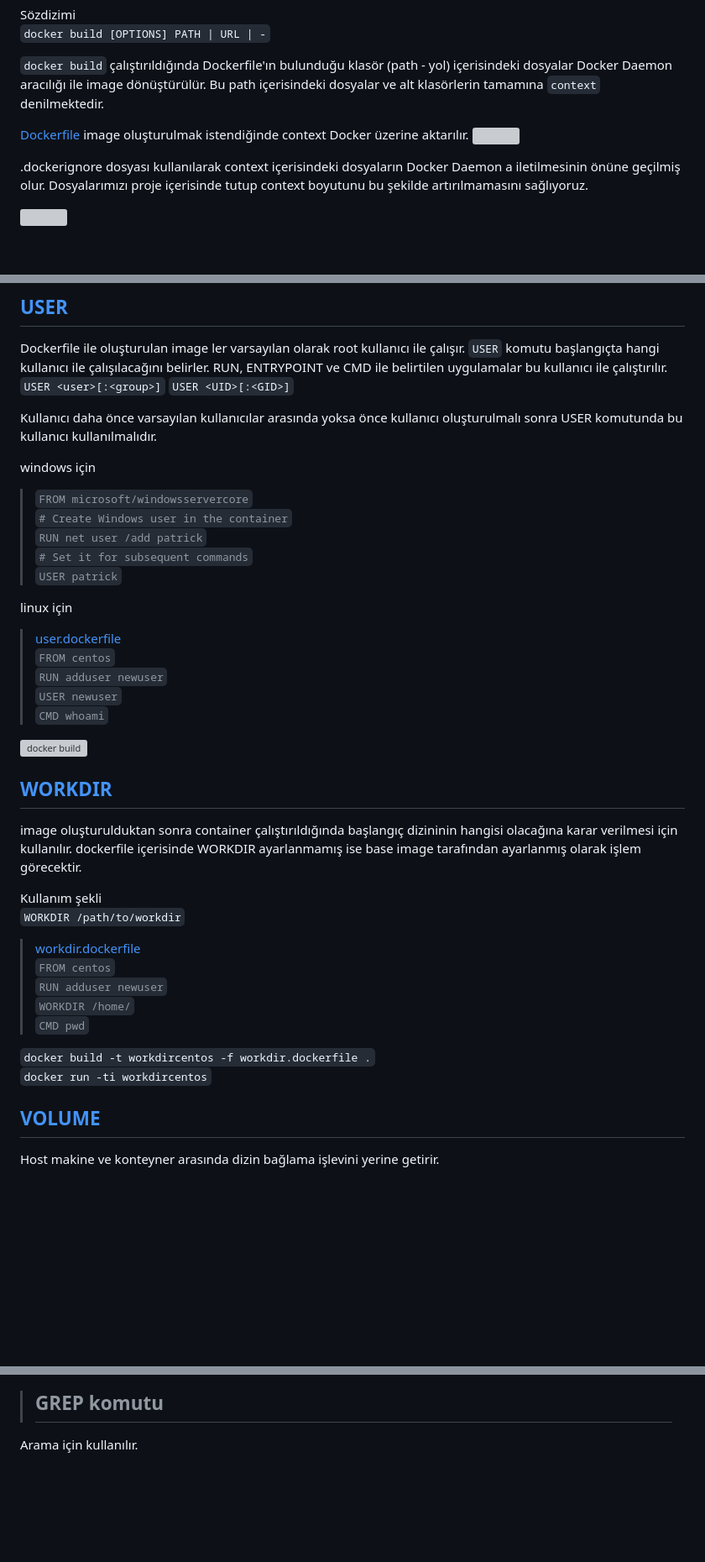
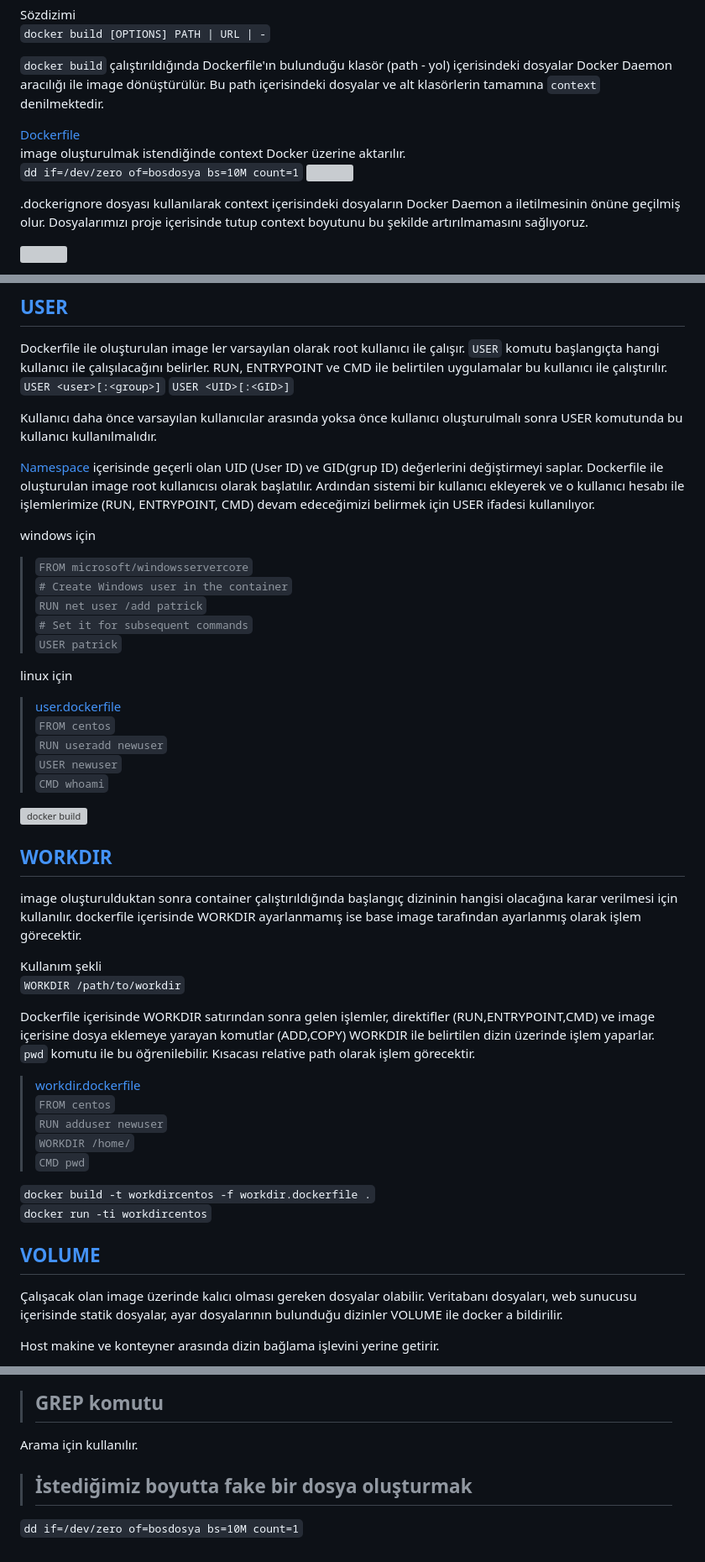
Before and after one commit to ekremsaydam/docker-info, a Markdown page: docker_build.md, 3 parts joined by grey strips. Shown: that part at 84% size. GitHub-like rendering; blank space fills up the shorter version; grey boxes are pictures that could not be loaded.

```diff
--- a/docker_build.md
+++ b/docker_build.md
@@ -9,8 +9,9 @@ Sözdizimi \
 
 `docker build` çalıştırıldığında Dockerfile'ın bulunduğu klasör (path - yol) içerisindeki dosyalar Docker Daemon aracılığı ile image dönüştürülür. Bu path içerisindeki dosyalar ve alt klasörlerin tamamına `context` denilmektedir.
 
-[Dockerfile](/examDockerFiles/contextsample/Dockerfile)
-image oluşturulmak istendiğinde context Docker üzerine aktarılır.
+[Dockerfile](/examDockerFiles/contextsample/Dockerfile) \
+image oluşturulmak istendiğinde context Docker üzerine aktarılır.\
+`dd if=/dev/zero of=bosdosya bs=10M count=1`
 ![](/img/dockerfile_p01.png)
 
 .dockerignore dosyası kullanılarak context içerisindeki dosyaların Docker Daemon a iletilmesinin önüne geçilmiş olur. Dosyalarımızı proje içerisinde tutup context boyutunu bu şekilde artırılmamasını sağlıyoruz.
@@ -184,6 +232,8 @@ Dockerfile ile oluşturulan image ler varsayılan olarak root kullanıcı ile ç
 
 Kullanıcı daha önce varsayılan kullanıcılar arasında yoksa önce kullanıcı oluşturulmalı sonra USER komutunda bu kullanıcı kullanılmalıdır.
 
+[Namespace](/linux_namespace.md) içerisinde geçerli olan UID (User ID) ve GID(grup ID) değerlerini değiştirmeyi saplar. Dockerfile ile oluşturulan image root kullanıcısı olarak başlatılır. Ardından sistemi bir kullanıcı ekleyerek ve o kullanıcı hesabı ile işlemlerimize (RUN, ENTRYPOINT, CMD) devam edeceğimizi belirmek için USER ifadesi kullanılıyor.
+
 windows için
 >`FROM microsoft/windowsservercore`\
 `# Create Windows user in the container`\
@@ -194,7 +244,7 @@ windows için
 linux için
 >[user.dockerfile](examDockerFiles\user.dockerfile)\
 >`FROM centos`\
-`RUN adduser newuser`\
+`RUN useradd newuser`\
 `USER newuser`\
 `CMD whoami`
 
@@ -207,17 +257,19 @@ dockerfile içerisinde WORKDIR ayarlanmamış ise base image tarafından ayarlan
 Kullanım şekli\
 `WORKDIR /path/to/workdir`
 
+Dockerfile içerisinde WORKDIR satırından sonra gelen işlemler, direktifler (RUN,ENTRYPOINT,CMD) ve image içerisine dosya eklemeye yarayan komutlar (ADD,COPY) WORKDIR ile belirtilen dizin üzerinde işlem yaparlar. `pwd` komutu ile bu öğrenilebilir. Kısacası relative path olarak işlem görecektir.
+
 >[workdir.dockerfile](examDockerFiles\workdir.dockerfile)\
 `FROM centos`\
 `RUN adduser newuser`\
 `WORKDIR /home/`\
 `CMD pwd`
 
-
 `docker build -t workdircentos -f workdir.dockerfile .`\
 `docker run -ti workdircentos`
 
 ## [VOLUME](https://docs.docker.com/engine/reference/builder/#volume)
+Çalışacak olan image üzerinde kalıcı olması gereken dosyalar olabilir. Veritabanı dosyaları, web sunucusu içerisinde statik dosyalar, ayar dosyalarının bulunduğu dizinler VOLUME ile docker a bildirilir.
 
 Host makine ve konteyner arasında dizin bağlama işlevini yerine getirir.
 
@@ -449,3 +501,6 @@ Komutlar arasında kullanılır ve iki komutu birbirine birleştirir.
 `komut1 || komut2` komut1 olumlu bir sonuç döndürürse komut2 çalıştırılmaz. komut1 hatalı bir sonuç döndürürse komut2 çalışır.
 >## GREP komutu
 Arama için kullanılır.
+
+>## İstediğimiz boyutta fake bir dosya oluşturmak
+`dd if=/dev/zero of=bosdosya bs=10M count=1`
```
Also changed, not shown: other parts of docker_build.md (+54 -7 lines), img/docker_build_p11.png (added), img/docker_container_p15.png (added), img/docker_container_p16.png (added), img/dockerfile_p03.png (added), img/dockerfile_p04.png (added), 6 other files.
